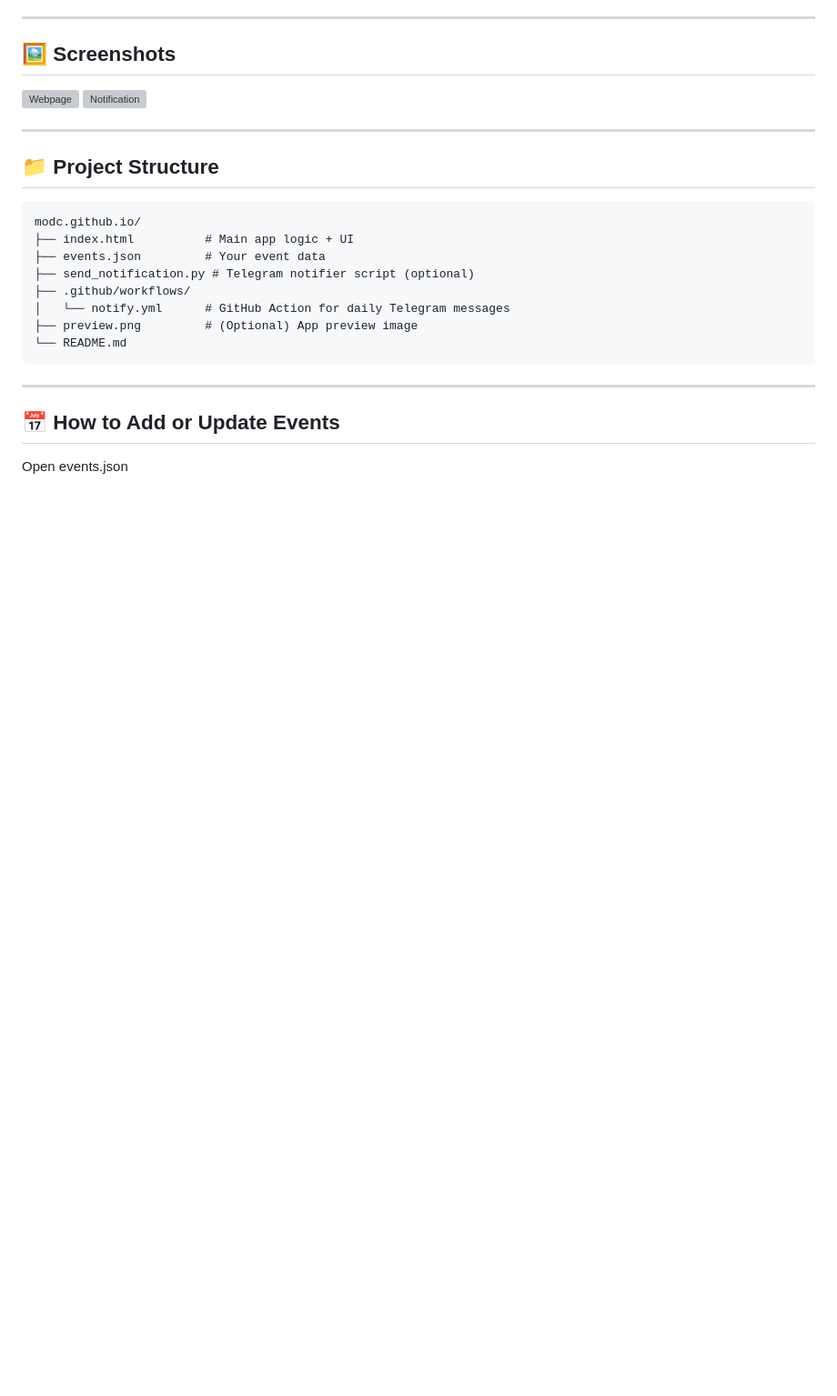
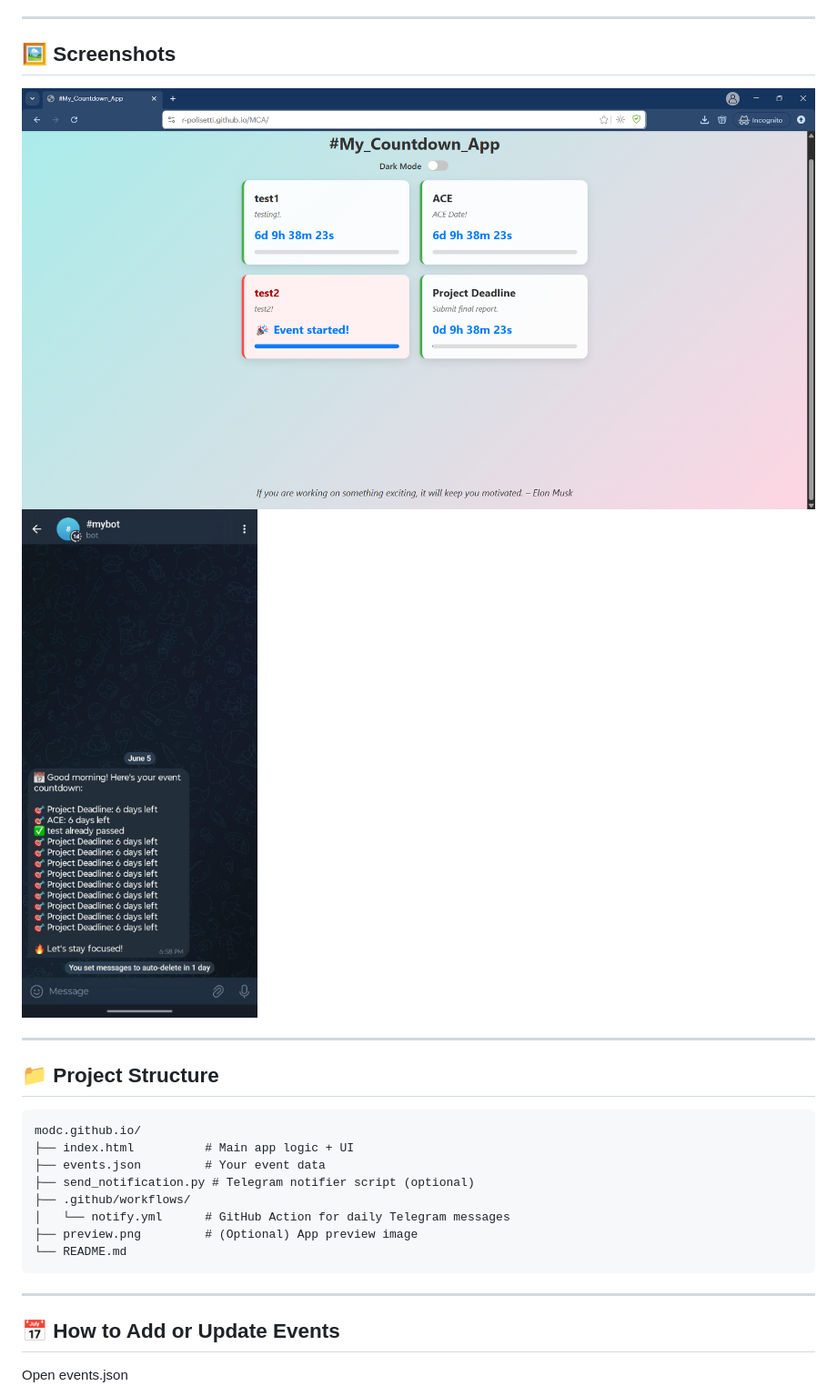
Before and after one commit to r-polisetti/MCA, a Markdown page: README.md, the part around the change. Shown at 91% size. Drawn GitHub-style; blank space fills up the shorter version; grey boxes are pictures that could not be loaded.

```diff
--- a/README.md
+++ b/README.md
@@ -25,8 +25,8 @@ A clean, customizable, and real-time countdown timer web app — perfect for tra
 
 ## 🖼️ Screenshots
 
- ![Webpage](preview-light.png)
- ![Notification](preview-dark.png)
+ ![Webpage](/web-page.png)
+ ![Notification](notif.jpeg)
 
 ---
 
```
